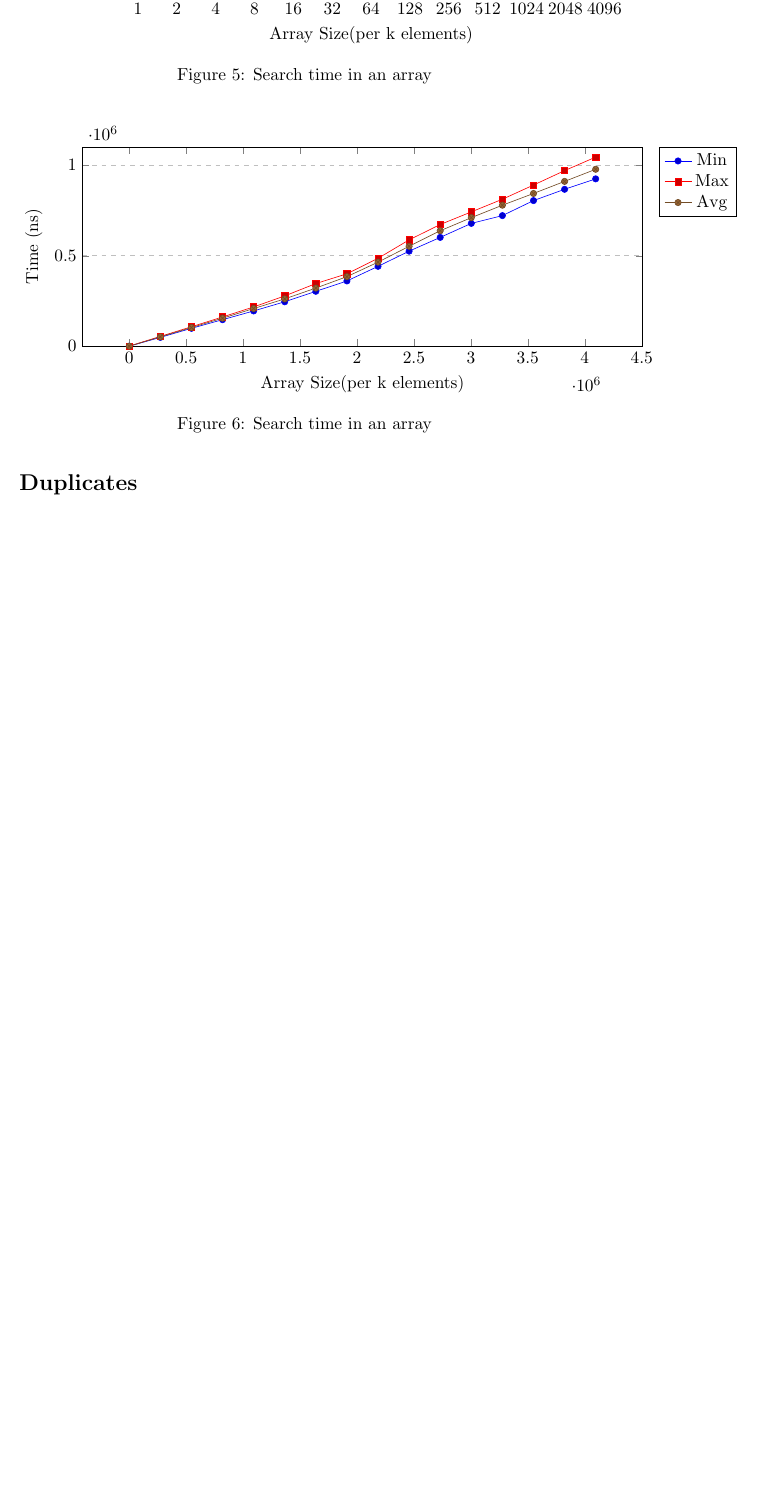
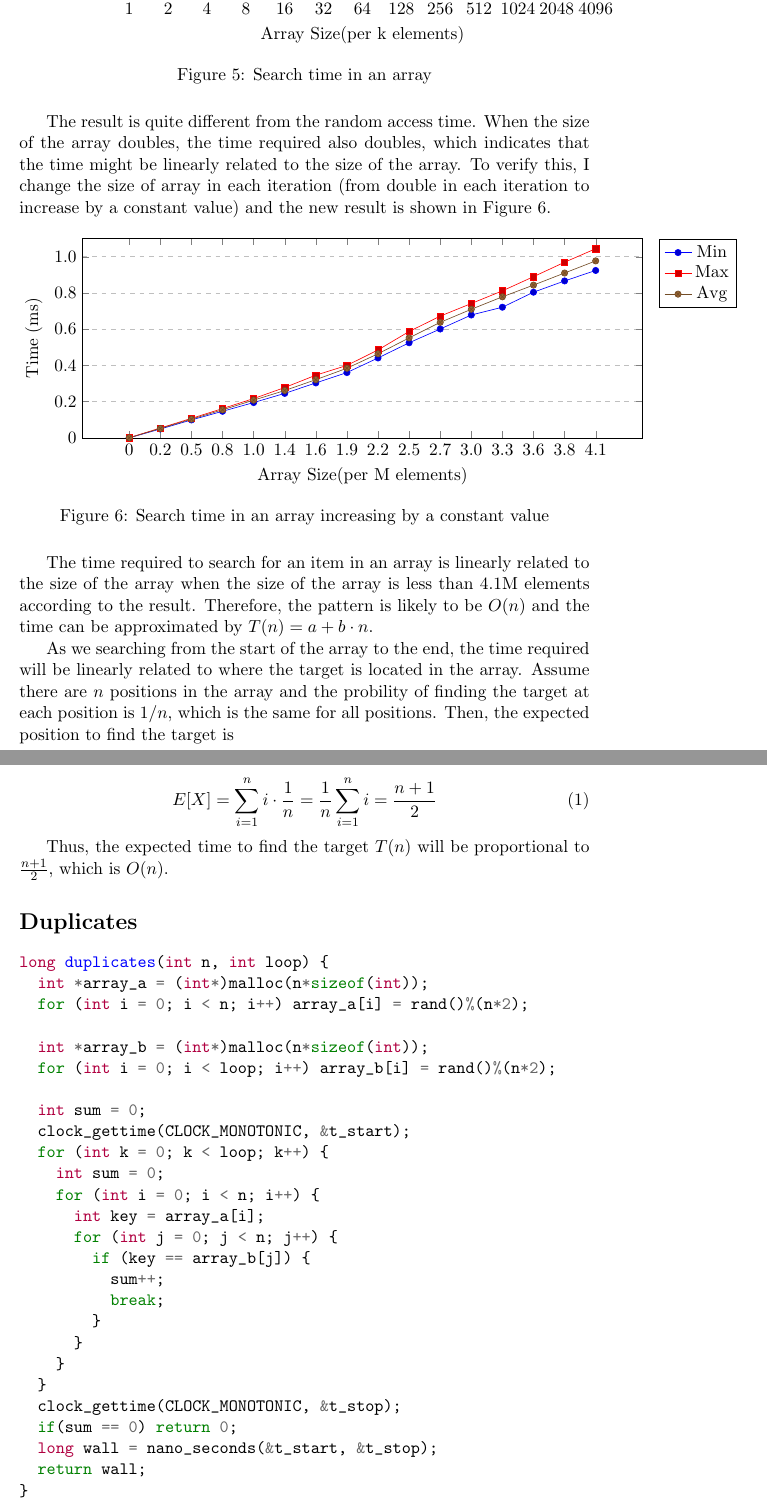
Before and after one commit to zebra314/ID1021-Algorithms-and-Data-Structures, a LaTeX document (assigment1/report_arrays_YingPeiLin.tex): part of page 6 of 6 before the commit and two parts of pages 6 and 7 of 7 after it, the two joined at a grey line, cut so that both start at the same text, the shorter picture padded with empty space. Compiled offline with pdfLaTeX.

Commit message:
Update assigment 1 part 2

```diff
--- a/assigment1/report_arrays_YingPeiLin.tex
+++ b/assigment1/report_arrays_YingPeiLin.tex
@@ -6,6 +6,7 @@
 \usepackage{caption}
 \usepackage{subcaption}
 \usepackage{float}
+\usepackage{amsmath}
 
 \usepackage{pgfplots}
 \pgfplotsset{compat=1.18}
@@ -258,7 +259,7 @@ long search(int n, int loop) {
     }
   }
   clock_gettime(CLOCK_MONOTONIC, &t_stop);
-
+  if(sum == 0) return 0;
   long wall = nano_seconds(&t_start, &t_stop);
   return wall;
 }
@@ -274,12 +275,12 @@ long search(int n, int loop) {
     xmode=log,
     log ticks with fixed point,
     xtick={1000,2000,4000,8000,16000,32000,64000,128000,256000,512000,1024000,2048000,4096000},
-    ytick={0,200000,400000,600000,800000,1000000},
+    ytick={0,200000,400000,600000,800000,1000000,1200000},
     ymajorgrids=true,
     grid style=dashed,
     width=14cm, height=6cm,
     xticklabels={1,2,4,8,16,32,64,128,256,512,1024,2048,4096},
-    yticklabels={0,0.25,0.5,0.75,1,1.25},
+    yticklabels={0,0.2,0.4,0.6,0.8,1.0,1.2},
     legend pos=outer north east,
     scaled y ticks=false,
     ]
@@ -294,22 +295,29 @@ long search(int n, int loop) {
   \label{fig:search_v1}
 \end{figure}
 
+The result is quite different from the random access time. When the size of the array doubles,
+the time required also doubles, which indicates that the time might be linearly related to the
+size of the array. To verify this, I change the size of array in each iteration
+(from double in each iteration to increase by a constant value) and the new result is shown in
+Figure \ref{fig:search_v2}.
 
 \begin{figure}[H]
   \centering
   \begin{tikzpicture}
   \begin{axis}[
-    xlabel={Array Size(per k elements)},
-    ylabel={Time (ns)},
-    % xmode=log,
-    % log ticks with fixed point,
+    xlabel={Array Size(per M elements)},
+    ylabel={Time (ms)},
     ymin=0, ymax=1100000,
-    % xtick={1000,2000,4000,8000,16000,32000,64000,128000,256000,512000,1024000,2048000,4096000},
     ymajorgrids=true,
+    xtick={1000,274000,547000,820000,1093000,1366000,1639000,1912000,2185000,2458000,2731000,3004000,3277000,3550000,3823000,4096000},
+    ytick={0,200000,400000,600000,800000,1000000,1200000},
     grid style=dashed,
     width=14cm, height=6cm,
-    % xticklabels={1,2,4,8,16,32,64,128,256,512,1024,2048,4096},
+    xticklabels={0,0.2,0.5,0.8,1.0,1.4,1.6,1.9,2.2,2.5,2.7,3.0,3.3,3.6,3.8,4.1},
+    yticklabels={0,0.2,0.4,0.6,0.8,1.0,1.2},
     legend pos=outer north east,
+    scaled y ticks=false,
+    scaled x ticks=false,
     ]
     \legend{Min, Max, Avg}
     \addplot table[x index=0, y index=1] {data/search_item_v2.dat};
@@ -318,11 +326,56 @@ long search(int n, int loop) {
   \end{axis}
 
   \end{tikzpicture}
-  \caption{Search time in an array}
+  \caption{Search time in an array increasing by a constant value}
   \label{fig:search_v2}
 \end{figure}
 
+The time required to search for an item in an array is linearly related to the size of the array when
+the size of the array is less than 4.1M elements according to the result. Therefore, the pattern is likely to be $O(n)$ and
+the time can be approximated by $T(n) = a + b \cdot n$.
+
+As we searching from the start of the array to the end, the time required will be linearly related to
+where the target is located in the array.
+Assume there are $n$ positions in the array and the probility of finding the target at each position
+is $1/n$, which is the same for all positions. Then, the expected position to find the target is
+
+\begin{equation}
+  E[X] = \sum_{i=1}^{n} i \cdot \frac{1}{n} = \frac{1}{n} \sum_{i=1}^{n} i = \frac{n+1}{2}
+\end{equation}
+
+Thus, the expected time to find the target $T(n)$ will be proportional to $\frac{n+1}{2}$,
+which is $O(n)$.
 
 \section*{Duplicates}
 
+
+\begin{minted}{c}
+long duplicates(int n, int loop) {
+  int *array_a = (int*)malloc(n*sizeof(int));
+  for (int i = 0; i < n; i++) array_a[i] = rand()%(n*2);
+
+  int *array_b = (int*)malloc(n*sizeof(int));
+  for (int i = 0; i < loop; i++) array_b[i] = rand()%(n*2);
+
+  int sum = 0;
+  clock_gettime(CLOCK_MONOTONIC, &t_start);
+  for (int k = 0; k < loop; k++) {
+    int sum = 0;
+    for (int i = 0; i < n; i++) {
+      int key = array_a[i];
+      for (int j = 0; j < n; j++) {
+        if (key == array_b[j]) {
+          sum++;
+          break;
+        }
+      }
+    }
+  }
+  clock_gettime(CLOCK_MONOTONIC, &t_stop);
+  if(sum == 0) return 0;
+  long wall = nano_seconds(&t_start, &t_stop);
+  return wall;
+}
+\end{minted}
+
 \end{document}
```
Also changed, not shown: assigment1/report_arrays_YingPeiLin.tex (12 more changed lines).
